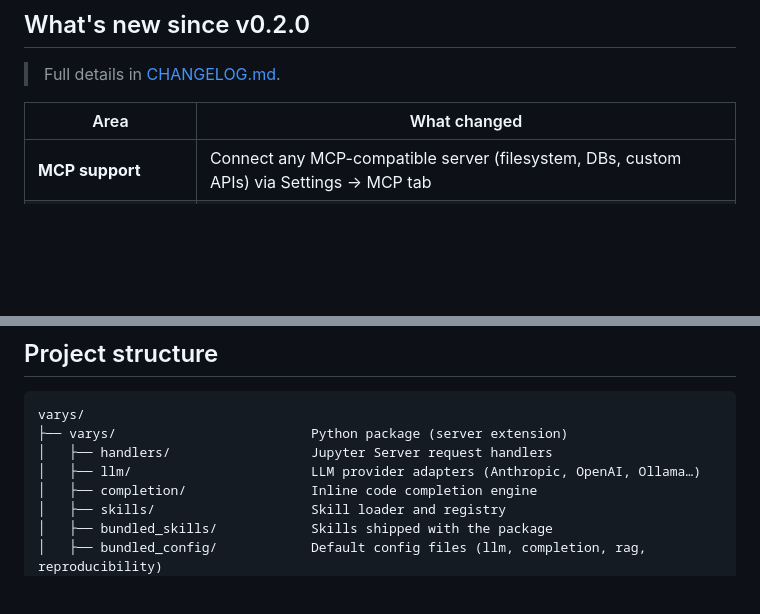
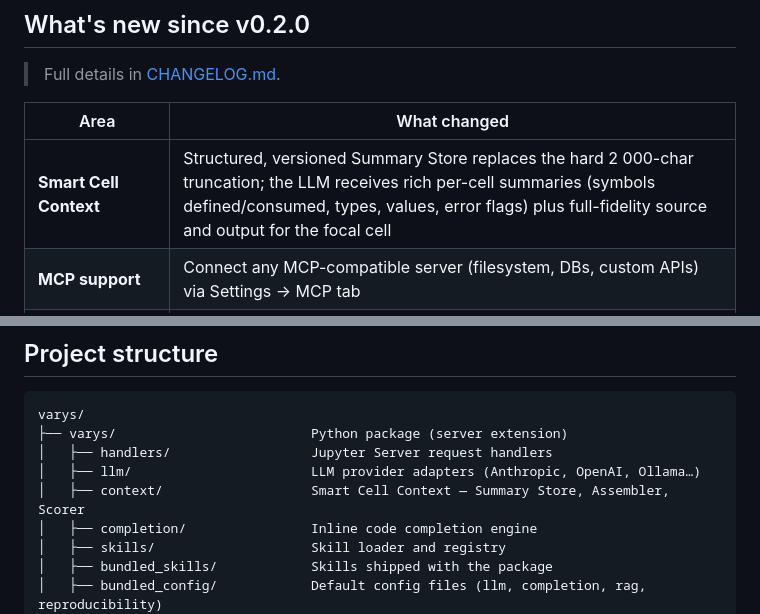
Before and after one commit to jmlb/varys, a Markdown page: README.md, 2 parts joined by grey strips. Rendered like a GitHub page; blank space fills up the shorter version.

Commit message:
docs: add Smart Cell Context to README What's new table and project structure
Made-with: Cursor

```diff
--- a/README.md
+++ b/README.md
@@ -21,6 +21,7 @@ No Node.js required on the user's machine. No cloud account lock-in. Works with
 
 | Area | What changed |
 |---|---|
+| **Smart Cell Context** | Structured, versioned Summary Store replaces the hard 2 000-char truncation; the LLM receives rich per-cell summaries (symbols defined/consumed, types, values, error flags) plus full-fidelity source and output for the focal cell |
 | **MCP support** | Connect any MCP-compatible server (filesystem, DBs, custom APIs) via Settings → MCP tab |
 | **Sequential Thinking** | Python-native reasoning loop — no Node.js; LLM thinks step-by-step before answering |
 | **Stable cell IDs** | Cells carry persistent UUIDs; references survive insertion/deletion |
@@ -369,6 +370,7 @@ varys/
 ├── varys/                         Python package (server extension)
 │   ├── handlers/                  Jupyter Server request handlers
 │   ├── llm/                       LLM provider adapters (Anthropic, OpenAI, Ollama…)
+│   ├── context/                   Smart Cell Context — Summary Store, Assembler, Scorer
 │   ├── completion/                Inline code completion engine
 │   ├── skills/                    Skill loader and registry
 │   ├── bundled_skills/            Skills shipped with the package
```
